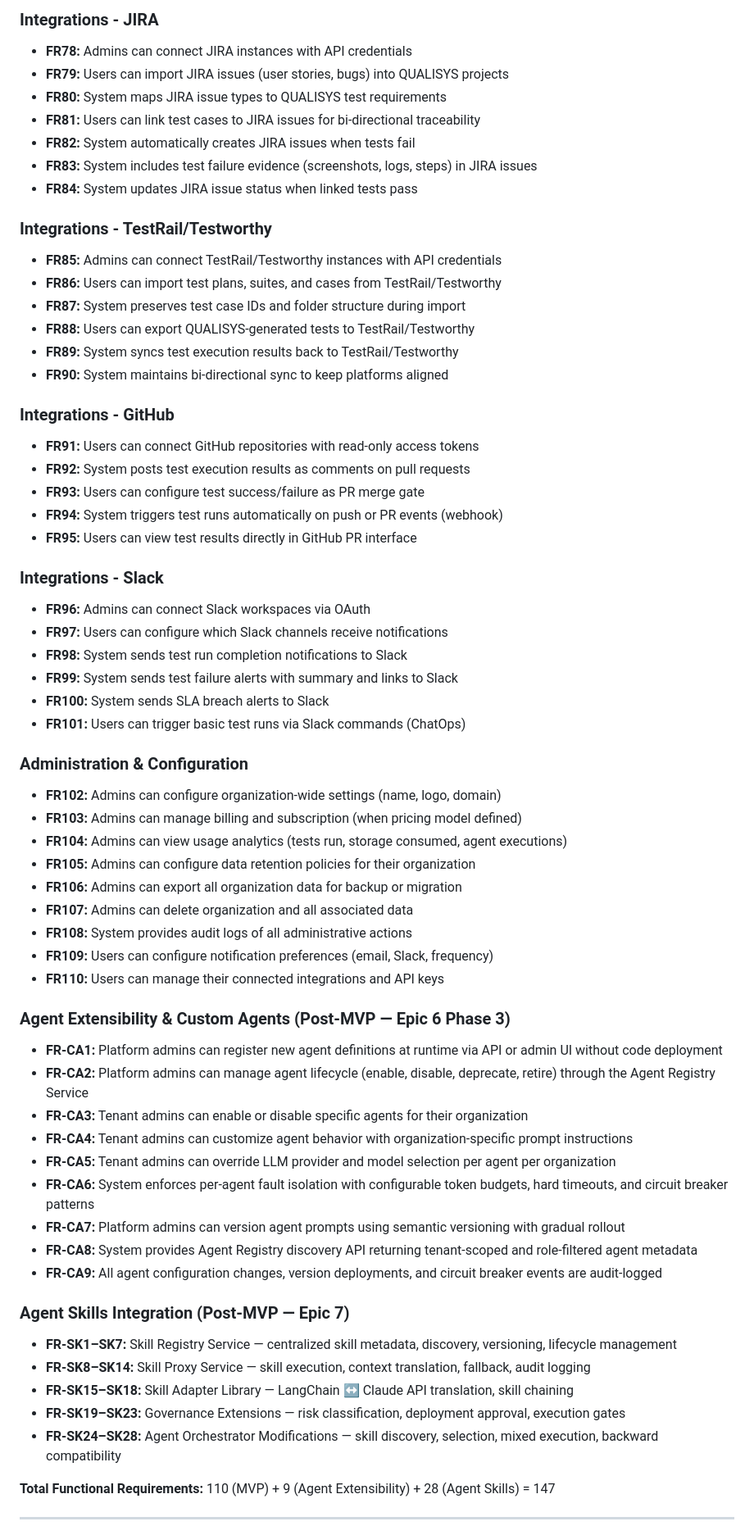
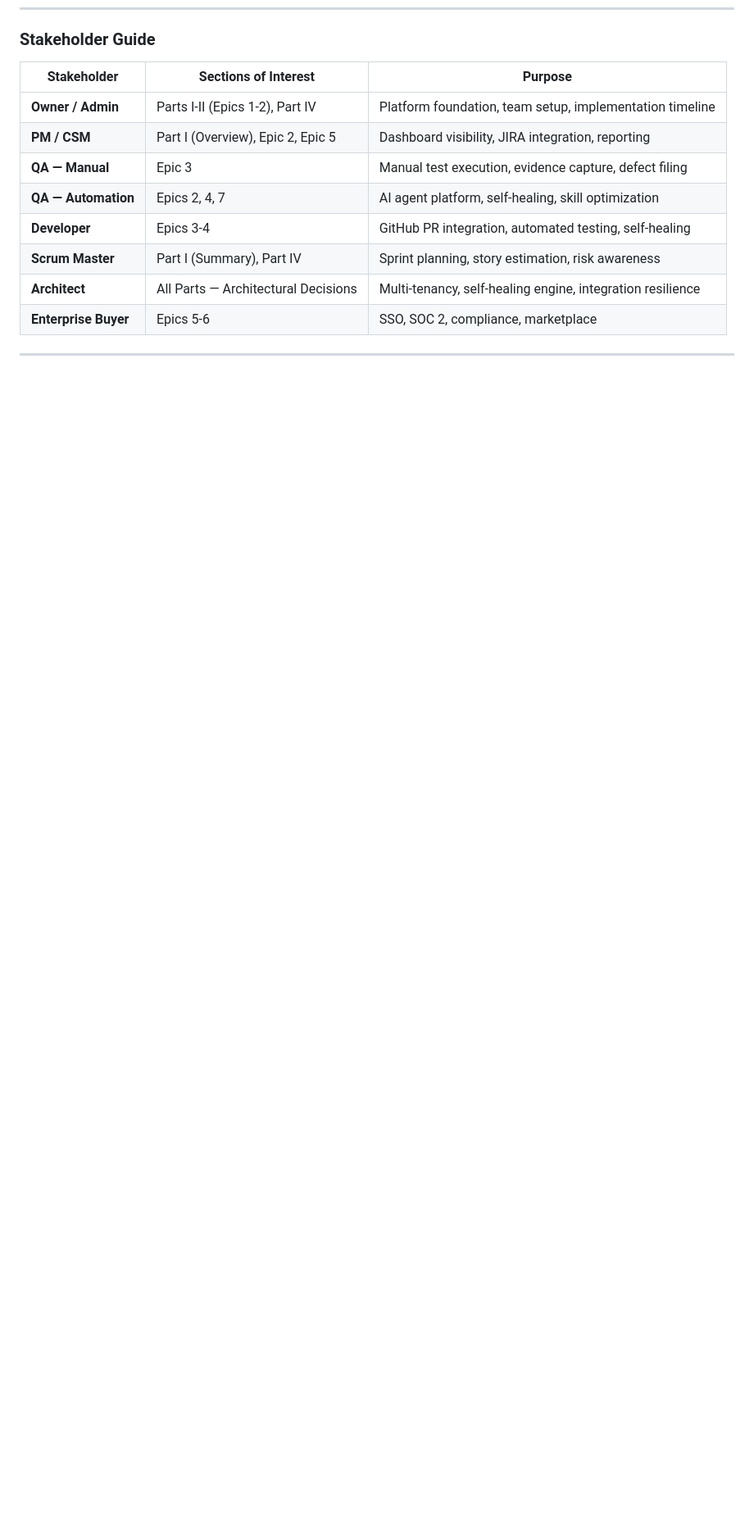
Before and after one commit to azfarhussain-10p/QUALISYS, a Markdown page: docs/epics/epics.md, the part around one of its changes. Shown at 82% size. Drawn GitHub-style; blank space fills up the shorter version.

Commit message:
Update Epic

```diff
--- a/docs/epics/epics.md
+++ b/docs/epics/epics.md
@@ -115,65 +25,15 @@ This document provides the complete epic and story breakdown for QUALISYS, decom
-### Integrations - JIRA
-- **FR78:** Admins can connect JIRA instances with API credentials
-- **FR79:** Users can import JIRA issues (user stories, bugs) into QUALISYS projects
-- **FR80:** System maps JIRA issue types to QUALISYS test requirements
-- **FR81:** Users can link test cases to JIRA issues for bi-directional traceability
-- **FR82:** System automatically creates JIRA issues when tests fail
-- **FR83:** System includes test failure evidence (screenshots, logs, steps) in JIRA issues
-- **FR84:** System updates JIRA issue status when linked tests pass
-
-### Integrations - TestRail/Testworthy
-- **FR85:** Admins can connect TestRail/Testworthy instances with API credentials
-- **FR86:** Users can import test plans, suites, and cases from TestRail/Testworthy
-- **FR87:** System preserves test case IDs and folder structure during import
-- **FR88:** Users can export QUALISYS-generated tests to TestRail/Testworthy
-- **FR89:** System syncs test execution results back to TestRail/Testworthy
-- **FR90:** System maintains bi-directional sync to keep platforms aligned
-
-### Integrations - GitHub
-- **FR91:** Users can connect GitHub repositories with read-only access tokens
-- **FR92:** System posts test execution results as comments on pull requests
-- **FR93:** Users can configure test success/failure as PR merge gate
-- **FR94:** System triggers test runs automatically on push or PR events (webhook)
-- **FR95:** Users can view test results directly in GitHub PR interface
-
-### Integrations - Slack
-- **FR96:** Admins can connect Slack workspaces via OAuth
-- **FR97:** Users can configure which Slack channels receive notifications
-- **FR98:** System sends test run completion notifications to Slack
-- **FR99:** System sends test failure alerts with summary and links to Slack
-- **FR100:** System sends SLA breach alerts to Slack
-- **FR101:** Users can trigger basic test runs via Slack commands (ChatOps)
-
-### Administration & Configuration
-- **FR102:** Admins can configure organization-wide settings (name, logo, domain)
-- **FR103:** Admins can manage billing and subscription (when pricing model defined)
-- **FR104:** Admins can view usage analytics (tests run, storage consumed, agent executions)
-- **FR105:** Admins can configure data retention policies for their organization
-- **FR106:** Admins can export all organization data for backup or migration
-- **FR107:** Admins can delete organization and all associated data
-- **FR108:** System provides audit logs of all administrative actions
-- **FR109:** Users can configure notification preferences (email, Slack, frequency)
-- **FR110:** Users can manage their connected integrations and API keys
-
-### Agent Extensibility & Custom Agents (Post-MVP — Epic 6 Phase 3)
-- **FR-CA1:** Platform admins can register new agent definitions at runtime via API or admin UI without code deployment
-- **FR-CA2:** Platform admins can manage agent lifecycle (enable, disable, deprecate, retire) through the Agent Registry Service
-- **FR-CA3:** Tenant admins can enable or disable specific agents for their organization
-- **FR-CA4:** Tenant admins can customize agent behavior with organization-specific prompt instructions
-- **FR-CA5:** Tenant admins can override LLM provider and model selection per agent per organization
-- **FR-CA6:** System enforces per-agent fault isolation with configurable token budgets, hard timeouts, and circuit breaker patterns
-- **FR-CA7:** Platform admins can version agent prompts using semantic versioning with gradual rollout
-- **FR-CA8:** System provides Agent Registry discovery API returning tenant-scoped and role-filtered agent metadata
-- **FR-CA9:** All agent configuration changes, version deployments, and circuit breaker events are audit-logged
-
-### Agent Skills Integration (Post-MVP — Epic 7)
-- **FR-SK1–SK7:** Skill Registry Service — centralized skill metadata, discovery, versioning, lifecycle management
-- **FR-SK8–SK14:** Skill Proxy Service — skill execution, context translation, fallback, audit logging
-- **FR-SK15–SK18:** Skill Adapter Library — LangChain ↔ Claude API translation, skill chaining
-- **FR-SK19–SK23:** Governance Extensions — risk classification, deployment approval, execution gates
-- **FR-SK24–SK28:** Agent Orchestrator Modifications — skill discovery, selection, mixed execution, backward compatibility
-
-**Total Functional Requirements:** 110 (MVP) + 9 (Agent Extensibility) + 28 (Agent Skills) = 147
+### Stakeholder Guide
+
+| Stakeholder | Sections of Interest | Purpose |
+|-------------|---------------------|---------|
+| **Owner / Admin** | Parts I-II (Epics 1-2), Part IV | Platform foundation, team setup, implementation timeline |
+| **PM / CSM** | Part I (Overview), Epic 2, Epic 5 | Dashboard visibility, JIRA integration, reporting |
+| **QA — Manual** | Epic 3 | Manual test execution, evidence capture, defect filing |
+| **QA — Automation** | Epics 2, 4, 7 | AI agent platform, self-healing, skill optimization |
+| **Developer** | Epics 3-4 | GitHub PR integration, automated testing, self-healing |
+| **Scrum Master** | Part I (Summary), Part IV | Sprint planning, story estimation, risk awareness |
+| **Architect** | All Parts — Architectural Decisions | Multi-tenancy, self-healing engine, integration resilience |
+| **Enterprise Buyer** | Epics 5-6 | SSO, SOC 2, compliance, marketplace |
 
 ---
 
```
Also changed, not shown: other parts of docs/epics/epics.md (+264 -234 lines).
